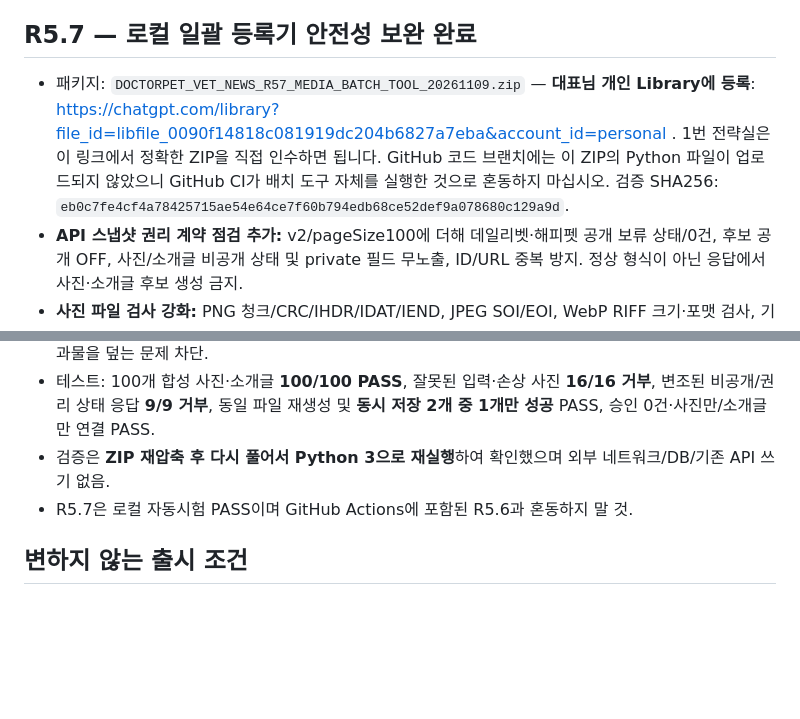
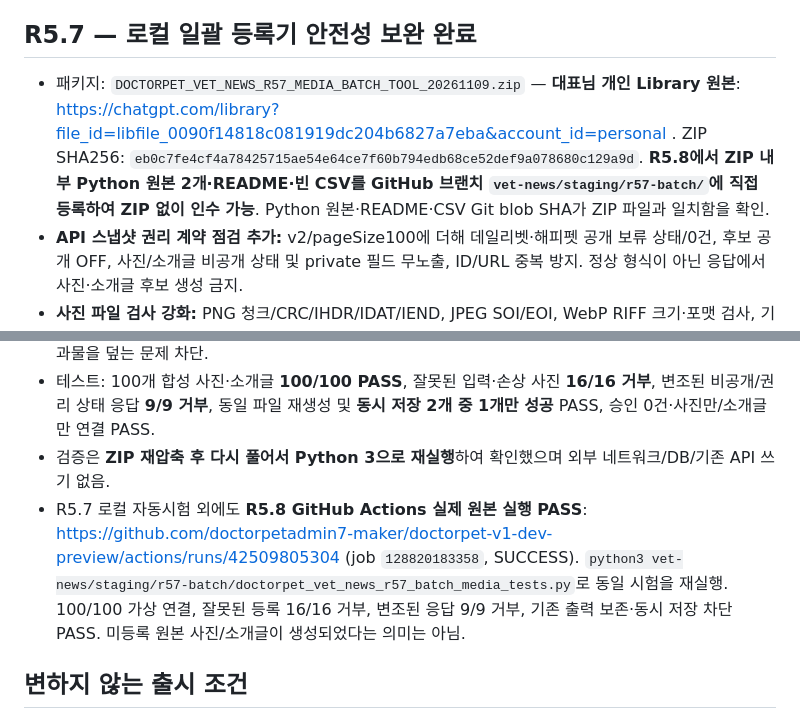
Before and after one commit to doctorpetadmin7-maker/doctorpet-v1-dev-preview, a Markdown page: vet-news/staging/R57_BATCH_BUILDER_HARDENING_TEAM1.md, 2 parts joined by grey strips. GitHub-like rendering; blank space fills up the shorter version.

Commit message:
docs(vet-news): R5.8 replace ZIP-only handoff with SHA-verified GitHub Python sources and CI run

```diff
--- a/vet-news/staging/R57_BATCH_BUILDER_HARDENING_TEAM1.md
+++ b/vet-news/staging/R57_BATCH_BUILDER_HARDENING_TEAM1.md
@@ -8,13 +8,13 @@
 - 실제 DEV RSS 메타데이터 **64건**을 브라우저가 조회한 뒤, **자체 합성 PNG 1장만** 동일 출처에서 시험 로딩했습니다. HTTP 200 → 사진 실제 디코딩·출처 표기 PASS; HTTP 404 → 실패 대체 표시·거짓 출처 숨김 PASS. 실제 기사 사진 게시 **0장**.
 
 ## R5.7 — 로컬 일괄 등록기 안전성 보완 완료
-- 패키지: `DOCTORPET_VET_NEWS_R57_MEDIA_BATCH_TOOL_20261109.zip` — **대표님 개인 Library에 등록**: https://chatgpt.com/library?file_id=libfile_0090f14818c081919dc204b6827a7eba&account_id=personal . 1번 전략실은 이 링크에서 정확한 ZIP을 직접 인수하면 됩니다. GitHub 코드 브랜치에는 이 ZIP의 Python 파일이 업로드되지 않았으니 GitHub CI가 배치 도구 자체를 실행한 것으로 혼동하지 마십시오. 검증 SHA256: `eb0c7fe4cf4a78425715ae54e64ce7f60b794edb68ce52def9a078680c129a9d`.
+- 패키지: `DOCTORPET_VET_NEWS_R57_MEDIA_BATCH_TOOL_20261109.zip` — **대표님 개인 Library 원본**: https://chatgpt.com/library?file_id=libfile_0090f14818c081919dc204b6827a7eba&account_id=personal . ZIP SHA256: `eb0c7fe4cf4a78425715ae54e64ce7f60b794edb68ce52def9a078680c129a9d`. **R5.8에서 ZIP 내부 Python 원본 2개·README·빈 CSV를 GitHub 브랜치 `vet-news/staging/r57-batch/`에 직접 등록하여 ZIP 없이 인수 가능**. Python 원본·README·CSV Git blob SHA가 ZIP 파일과 일치함을 확인.
 - **API 스냅샷 권리 계약 점검 추가:** v2/pageSize100에 더해 데일리벳·해피펫 공개 보류 상태/0건, 후보 공개 OFF, 사진/소개글 비공개 상태 및 private 필드 무노출, ID/URL 중복 방지. 정상 형식이 아닌 응답에서 사진·소개글 후보 생성 금지.
 - **사진 파일 검사 강화:** PNG 청크/CRC/IHDR/IDAT/IEND, JPEG SOI/EOI, WebP RIFF 크기·포맷 검사, 기존 SHA256/파일명/사용권 서류 참조/기한 검사 유지. 브라우저 디코딩은 R5.6과 실기기에서 추가 확인 필요.
 - **복구 및 경합 보호:** 결과 파일을 원자적 `os.link`로 생성. 기존 파일을 덮어쓰거나 동시 2개 작업이 같은 결과물을 덮는 문제 차단.
 - 테스트: 100개 합성 사진·소개글 **100/100 PASS**, 잘못된 입력·손상 사진 **16/16 거부**, 변조된 비공개/권리 상태 응답 **9/9 거부**, 동일 파일 재생성 및 **동시 저장 2개 중 1개만 성공** PASS, 승인 0건·사진만/소개글만 연결 PASS.
 - 검증은 **ZIP 재압축 후 다시 풀어서 Python 3으로 재실행**하여 확인했으며 외부 네트워크/DB/기존 API 쓰기 없음.
-- R5.7은 로컬 자동시험 PASS이며 GitHub Actions에 포함된 R5.6과 혼동하지 말 것.
+- R5.7 로컬 자동시험 외에도 **R5.8 GitHub Actions 실제 원본 실행 PASS**: https://github.com/doctorpetadmin7-maker/doctorpet-v1-dev-preview/actions/runs/42509805304 (job `128820183358`, SUCCESS). `python3 vet-news/staging/r57-batch/doctorpet_vet_news_r57_batch_media_tests.py`로 동일 시험을 재실행. 100/100 가상 연결, 잘못된 등록 16/16 거부, 변조된 응답 9/9 거부, 기존 출력 보존·동시 저장 차단 PASS. 미등록 원본 사진/소개글이 생성되었다는 의미는 아님.
 
 ## 변하지 않는 출시 조건
 1. 1번이 공용 032 최신 원본·동일 시점 복구본과 R5.6 디자인·R5.7 일괄 생성 후보를 대조해 최소 접합; 합성 `summaryFor` 제거.
```
